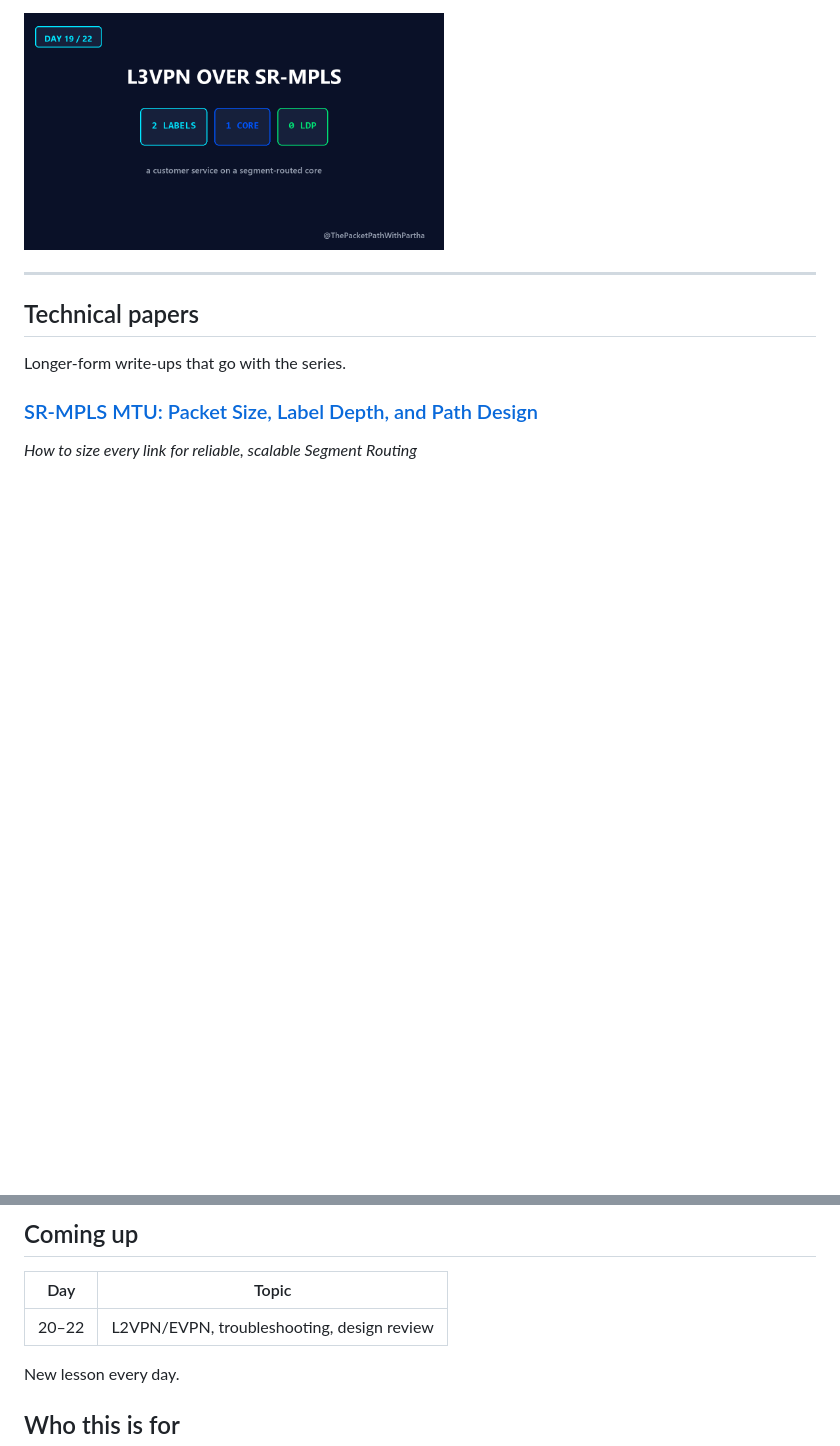
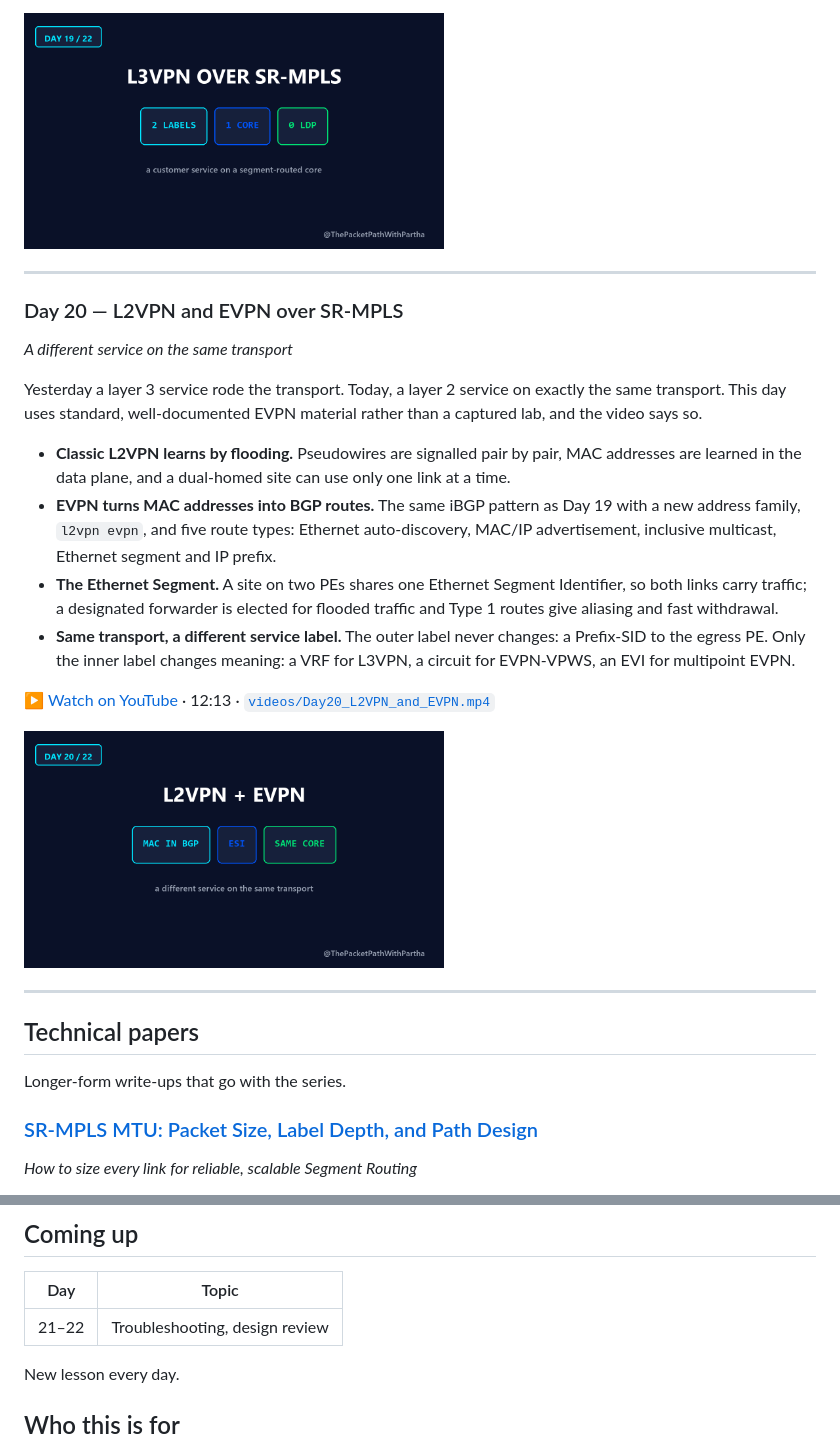
Before and after one commit to EnamAhmed6339/sr-mpls-learning-journey, a Markdown page: README.md, 2 parts joined by grey strips. Drawn GitHub-style; pictures changed too: thumbnails/Day20.png (added); blank space fills up the shorter version.

Commit message:
Add Day 20 — L2VPN and EVPN over SR-MPLS
Co-Authored-By: Claude Sonnet 5.5 <noreply@anthropic.com>

```diff
--- a/README.md
+++ b/README.md
@@ -517,6 +517,34 @@ four-router IOS-XR lab.
 
 ---
 
+### Day 20 — L2VPN and EVPN over SR-MPLS
+*A different service on the same transport*
+
+Yesterday a layer 3 service rode the transport. Today, a layer 2 service on
+exactly the same transport. This day uses standard, well-documented EVPN
+material rather than a captured lab, and the video says so.
+
+- **Classic L2VPN learns by flooding.** Pseudowires are signalled pair by pair,
+  MAC addresses are learned in the data plane, and a dual-homed site can use
+  only one link at a time.
+- **EVPN turns MAC addresses into BGP routes.** The same iBGP pattern as Day 19
+  with a new address family, `l2vpn evpn`, and five route types: Ethernet
+  auto-discovery, MAC/IP advertisement, inclusive multicast, Ethernet segment
+  and IP prefix.
+- **The Ethernet Segment.** A site on two PEs shares one Ethernet Segment
+  Identifier, so both links carry traffic; a designated forwarder is elected
+  for flooded traffic and Type 1 routes give aliasing and fast withdrawal.
+- **Same transport, a different service label.** The outer label never changes:
+  a Prefix-SID to the egress PE. Only the inner label changes meaning: a VRF
+  for L3VPN, a circuit for EVPN-VPWS, an EVI for multipoint EVPN.
+
+▶ [Watch on YouTube](https://youtu.be/mkxUlbA5QAo) · 12:13 ·
+[`videos/Day20_L2VPN_and_EVPN.mp4`](videos/Day20_L2VPN_and_EVPN.mp4)
+
+<img src="thumbnails/Day20.png" width="420" alt="Day 20 — L2VPN and EVPN over SR-MPLS">
+
+---
+
 ## Technical papers
 
 Longer-form write-ups that go with the series.
@@ -562,7 +590,7 @@ and a traceroute-verified packet walk through the transport and VPN labels.
 
 | Day | Topic |
 |---|---|
-| 20–22 | L2VPN/EVPN, troubleshooting, design review |
+| 21–22 | Troubleshooting, design review |
 
 New lesson every day.
 
```
Also changed, not shown: 1 other file.
